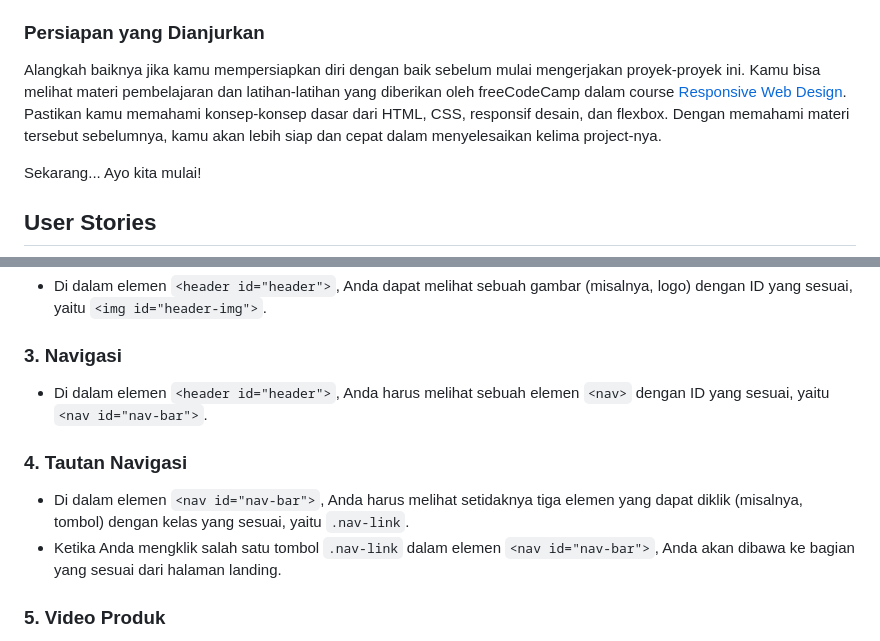
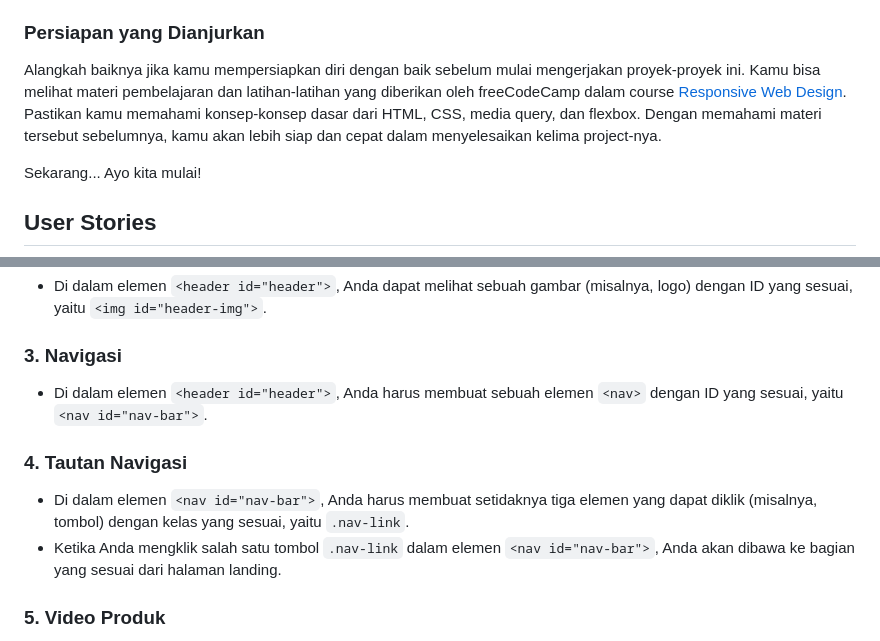
Before and after one commit to dipintoo/freeCodeCamp_Product-Landing-Page, a Markdown page: README.md, 2 parts joined by grey strips. GitHub-like rendering.

```diff
--- a/README.md
+++ b/README.md
@@ -8,7 +8,7 @@ Project ini adalah yang keempat dari lima project yang harus kamu kerjakan dan l
 
 ### Persiapan yang Dianjurkan
 
-Alangkah baiknya jika kamu mempersiapkan diri dengan baik sebelum mulai mengerjakan proyek-proyek ini. Kamu bisa melihat materi pembelajaran dan latihan-latihan yang diberikan oleh freeCodeCamp dalam course [Responsive Web Design](https://www.freecodecamp.org/learn/2022/responsive-web-design/). Pastikan kamu memahami konsep-konsep dasar dari HTML, CSS, responsif desain, dan flexbox. Dengan memahami materi tersebut sebelumnya, kamu akan lebih siap dan cepat dalam menyelesaikan kelima project-nya.
+Alangkah baiknya jika kamu mempersiapkan diri dengan baik sebelum mulai mengerjakan proyek-proyek ini. Kamu bisa melihat materi pembelajaran dan latihan-latihan yang diberikan oleh freeCodeCamp dalam course [Responsive Web Design](https://www.freecodecamp.org/learn/2022/responsive-web-design/). Pastikan kamu memahami konsep-konsep dasar dari HTML, CSS, media query, dan flexbox. Dengan memahami materi tersebut sebelumnya, kamu akan lebih siap dan cepat dalam menyelesaikan kelima project-nya.
 
 Sekarang... Ayo kita mulai!
 
@@ -24,11 +24,11 @@ Sekarang... Ayo kita mulai!
 
 ### 3. Navigasi
 
-- Di dalam elemen `<header id="header">`, Anda harus melihat sebuah elemen `<nav>` dengan ID yang sesuai, yaitu `<nav id="nav-bar">`.
+- Di dalam elemen `<header id="header">`, Anda harus membuat sebuah elemen `<nav>` dengan ID yang sesuai, yaitu `<nav id="nav-bar">`.
 
 ### 4. Tautan Navigasi
 
-- Di dalam elemen `<nav id="nav-bar">`, Anda harus melihat setidaknya tiga elemen yang dapat diklik (misalnya, tombol) dengan kelas yang sesuai, yaitu `.nav-link`.
+- Di dalam elemen `<nav id="nav-bar">`, Anda harus membuat setidaknya tiga elemen yang dapat diklik (misalnya, tombol) dengan kelas yang sesuai, yaitu `.nav-link`.
 - Ketika Anda mengklik salah satu tombol `.nav-link` dalam elemen `<nav id="nav-bar">`, Anda akan dibawa ke bagian yang sesuai dari halaman landing.
 
 ### 5. Video Produk
```
